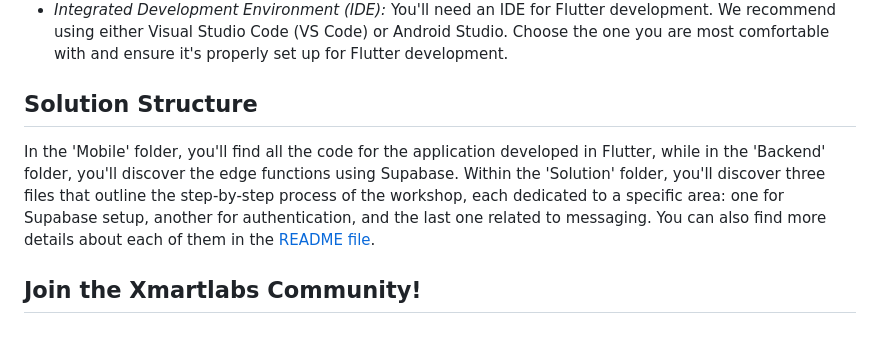
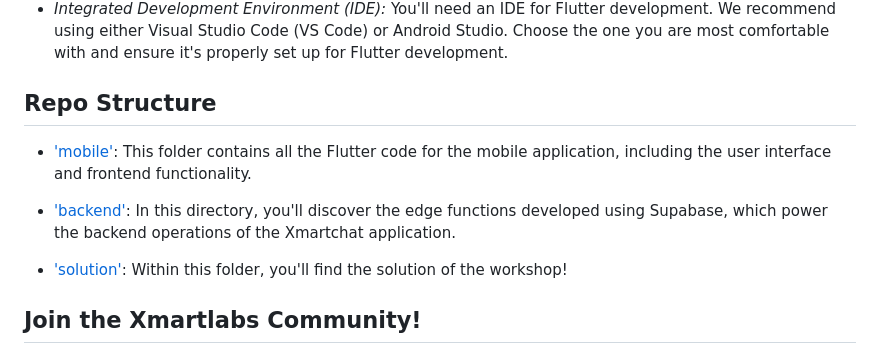
Before and after one commit to xmartlabs/xmartchat, a Markdown page: README.md, the part around the change. Rendered like a GitHub page.

```diff
--- a/README.md
+++ b/README.md
@@ -30,10 +30,13 @@ To effectively engage with the Xmartchat demo app and our Supabase workshop, ple
 - *Dart & Flutter Knowledge:* Familiarity with Dart programming language and Flutter framework is essential. If you are new to Dart and Flutter, consider going through the official documentation and tutorials to strengthen your skills.
 - *Integrated Development Environment (IDE):* You'll need an IDE for Flutter development. We recommend using either Visual Studio Code (VS Code) or Android Studio. Choose the one you are most comfortable with and ensure it's properly set up for Flutter development.
 
-## Solution Structure
+## Repo Structure
 
-In the 'Mobile' folder, you'll find all the code for the application developed in Flutter, while in the 'Backend' folder, you'll discover the edge functions using Supabase.
-Within the 'Solution' folder, you'll discover three files that outline the step-by-step process of the workshop, each dedicated to a specific area: one for Supabase setup, another for authentication, and the last one related to messaging. You can also find more details about each of them in the [README file](../solution/README.md).
+- ['mobile'](./mobile/): This folder contains all the Flutter code for the mobile application, including the user interface and frontend functionality.
+
+- ['backend'](./backend/): In this directory, you'll discover the edge functions developed using Supabase, which power the backend operations of the Xmartchat application.
+
+- ['solution'](./solution/): Within this folder, you'll find the solution of the workshop!
 
 ## Join the Xmartlabs Community!
 At Xmartlabs we love to share our knowledge through our open source work. Feel free to check out our [GitHub profile](https://github.com/xmartlabs) and contribute in any way you see fit. You can also explore our [blog](https://blog.xmartlabs.com/), where we regularly post new insights and discoveries. See you there!
```
